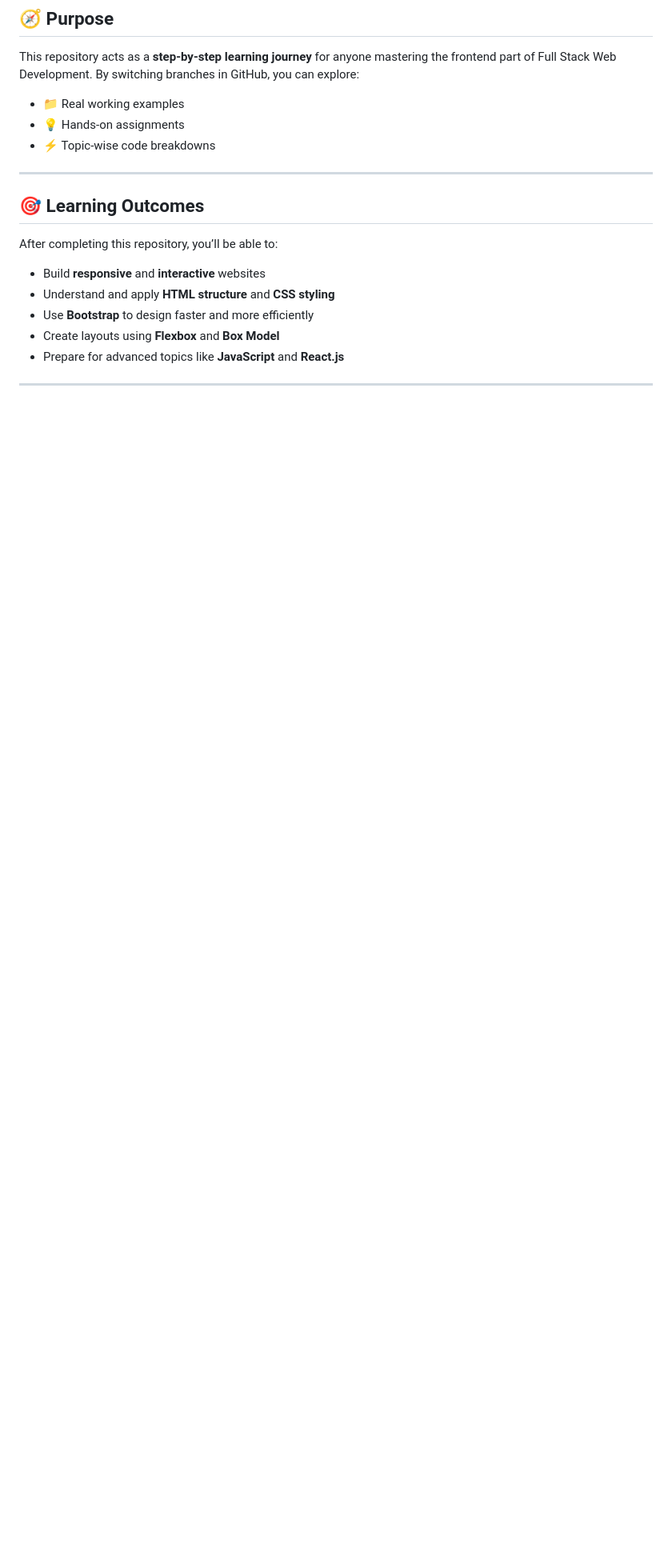
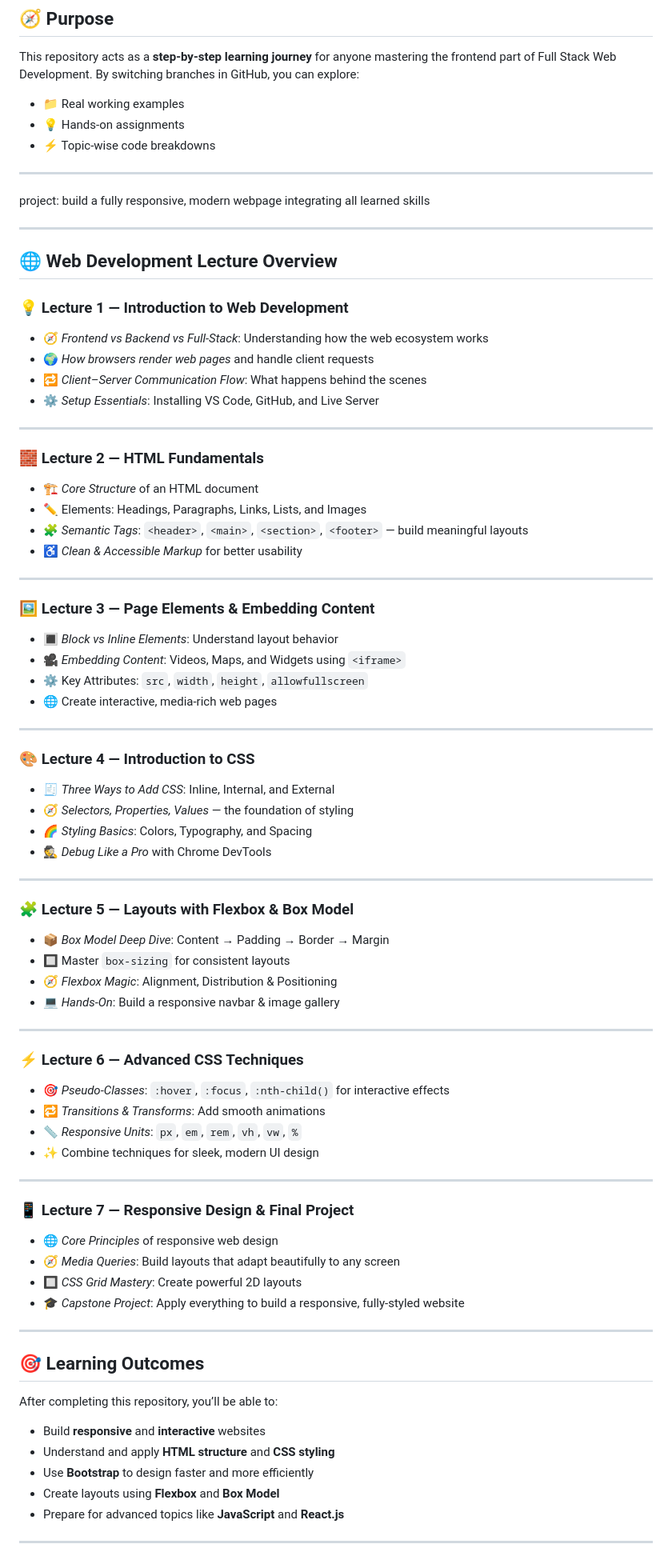
Before and after one commit to neerajgautam9548/Frontend-Dev, a Markdown page: README.md, the part around the change. Shown at 80% size. Rendered like a GitHub page; blank space fills up the shorter version.

```diff
--- a/README.md
+++ b/README.md
@@ -67,6 +67,77 @@ By switching branches in GitHub, you can explore:
 * ⚡ Topic-wise code breakdowns
 
 ---
+project: build a fully responsive, modern webpage integrating all learned skills
+
+
+---
+
+## 🌐 **Web Development Lecture Overview**
+
+### 💡 **Lecture 1 — Introduction to Web Development**
+
+* 🧭 *Frontend vs Backend vs Full-Stack*: Understanding how the web ecosystem works
+* 🌍 *How browsers render web pages* and handle client requests
+* 🔁 *Client–Server Communication Flow*: What happens behind the scenes
+* ⚙️ *Setup Essentials*: Installing VS Code, GitHub, and Live Server
+
+---
+
+### 🧱 **Lecture 2 — HTML Fundamentals**
+
+* 🏗️ *Core Structure* of an HTML document
+* ✏️ Elements: Headings, Paragraphs, Links, Lists, and Images
+* 🧩 *Semantic Tags*: `<header>`, `<main>`, `<section>`, `<footer>` — build meaningful layouts
+* ♿ *Clean & Accessible Markup* for better usability
+
+---
+
+### 🖼️ **Lecture 3 — Page Elements & Embedding Content**
+
+* 🔳 *Block vs Inline Elements*: Understand layout behavior
+* 🎥 *Embedding Content*: Videos, Maps, and Widgets using `<iframe>`
+* ⚙️ Key Attributes: `src`, `width`, `height`, `allowfullscreen`
+* 🌐 Create interactive, media-rich web pages
+
+---
+
+### 🎨 **Lecture 4 — Introduction to CSS**
+
+* 🧾 *Three Ways to Add CSS*: Inline, Internal, and External
+* 🧭 *Selectors, Properties, Values* — the foundation of styling
+* 🌈 *Styling Basics*: Colors, Typography, and Spacing
+* 🕵️ *Debug Like a Pro* with Chrome DevTools
+
+---
+
+### 🧩 **Lecture 5 — Layouts with Flexbox & Box Model**
+
+* 📦 *Box Model Deep Dive*: Content → Padding → Border → Margin
+* 🔲 Master `box-sizing` for consistent layouts
+* 🧭 *Flexbox Magic*: Alignment, Distribution & Positioning
+* 💻 *Hands-On*: Build a responsive navbar & image gallery
+
+---
+
+### ⚡ **Lecture 6 — Advanced CSS Techniques**
+
+* 🎯 *Pseudo-Classes*: `:hover`, `:focus`, `:nth-child()` for interactive effects
+* 🔁 *Transitions & Transforms*: Add smooth animations
+* 📏 *Responsive Units*: `px`, `em`, `rem`, `vh`, `vw`, `%`
+* ✨ Combine techniques for sleek, modern UI design
+
+---
+
+### 📱 **Lecture 7 — Responsive Design & Final Project**
+
+* 🌐 *Core Principles* of responsive web design
+* 🧭 *Media Queries*: Build layouts that adapt beautifully to any screen
+* 🔲 *CSS Grid Mastery*: Create powerful 2D layouts
+* 🎓 *Capstone Project*: Apply everything to build a responsive, fully-styled website
+
+---
+
+
 
 ## 🎯 **Learning Outcomes**
 
```
